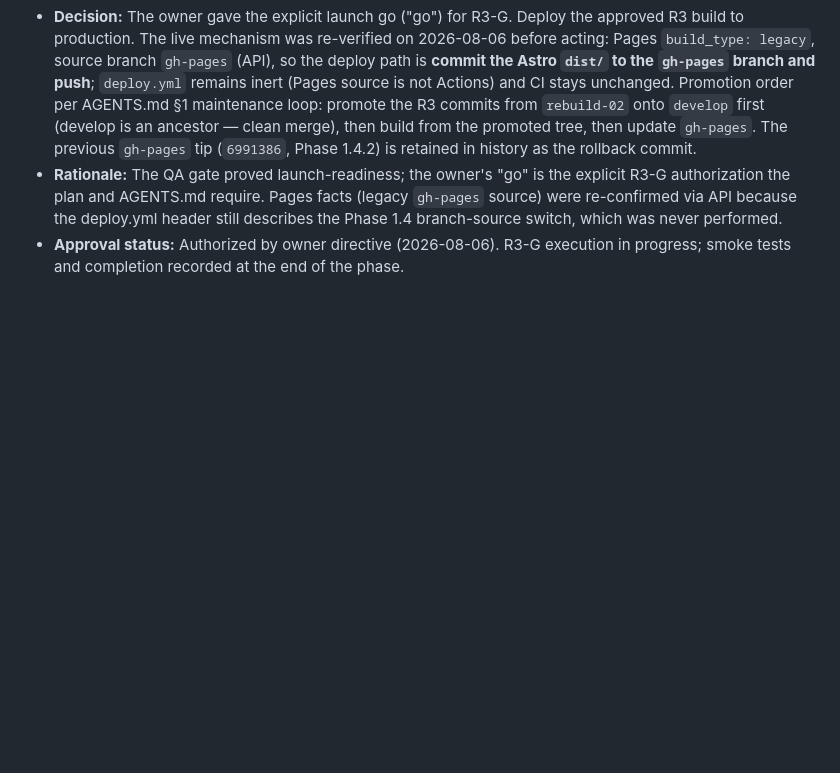
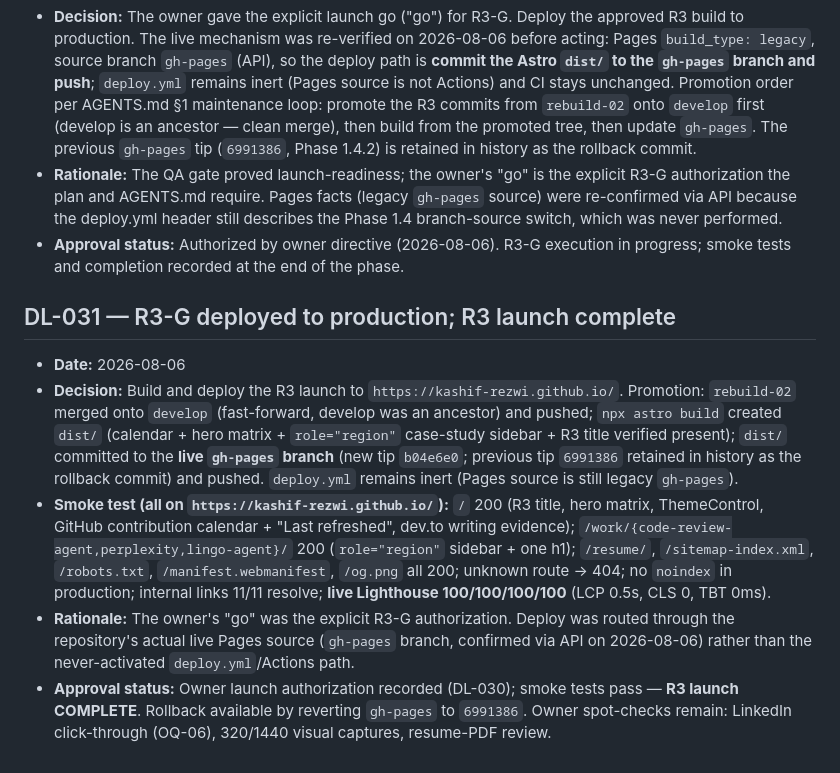
Before and after one commit to Kashif-Rezwi/Kashif-Rezwi.github.io, a Markdown page: docs/decision-log.md, the part around the change. GitHub-like rendering; blank space fills up the shorter version.

Commit message:
docs(R3-G): R3 launch complete — DL-031, project status R3 complete

```diff
--- a/docs/decision-log.md
+++ b/docs/decision-log.md
@@ -213,3 +213,11 @@
 - **Decision:** The owner gave the explicit launch go ("go") for R3-G. Deploy the approved R3 build to production. The live mechanism was re-verified on 2026-08-06 before acting: Pages `build_type: legacy`, source branch `gh-pages` (API), so the deploy path is **commit the Astro `dist/` to the `gh-pages` branch and push**; `deploy.yml` remains inert (Pages source is not Actions) and CI stays unchanged. Promotion order per AGENTS.md §1 maintenance loop: promote the R3 commits from `rebuild-02` onto `develop` first (develop is an ancestor — clean merge), then build from the promoted tree, then update `gh-pages`. The previous `gh-pages` tip (`6991386`, Phase 1.4.2) is retained in history as the rollback commit.
 - **Rationale:** The QA gate proved launch-readiness; the owner's "go" is the explicit R3-G authorization the plan and AGENTS.md require. Pages facts (legacy `gh-pages` source) were re-confirmed via API because the deploy.yml header still describes the Phase 1.4 branch-source switch, which was never performed.
 - **Approval status:** Authorized by owner directive (2026-08-06). R3-G execution in progress; smoke tests and completion recorded at the end of the phase.
+
+## DL-031 — R3-G deployed to production; R3 launch complete
+
+- **Date:** 2026-08-06
+- **Decision:** Build and deploy the R3 launch to `https://kashif-rezwi.github.io/`. Promotion: `rebuild-02` merged onto `develop` (fast-forward, develop was an ancestor) and pushed; `npx astro build` created `dist/` (calendar + hero matrix + `role="region"` case-study sidebar + R3 title verified present); `dist/` committed to the **live `gh-pages` branch** (new tip `b04e6e0`; previous tip `6991386` retained in history as the rollback commit) and pushed. `deploy.yml` remains inert (Pages source is still legacy `gh-pages`).
+- **Smoke test (all on `https://kashif-rezwi.github.io/`):** `/` 200 (R3 title, hero matrix, ThemeControl, GitHub contribution calendar + "Last refreshed", dev.to writing evidence); `/work/{code-review-agent,perplexity,lingo-agent}/` 200 (`role="region"` sidebar + one h1); `/resume/`, `/sitemap-index.xml`, `/robots.txt`, `/manifest.webmanifest`, `/og.png` all 200; unknown route → 404; no `noindex` in production; internal links 11/11 resolve; **live Lighthouse 100/100/100/100** (LCP 0.5s, CLS 0, TBT 0ms).
+- **Rationale:** The owner's "go" was the explicit R3-G authorization. Deploy was routed through the repository's actual live Pages source (`gh-pages` branch, confirmed via API on 2026-08-06) rather than the never-activated `deploy.yml`/Actions path.
+- **Approval status:** Owner launch authorization recorded (DL-030); smoke tests pass — **R3 launch COMPLETE**. Rollback available by reverting `gh-pages` to `6991386`. Owner spot-checks remain: LinkedIn click-through (OQ-06), 320/1440 visual captures, resume-PDF review.
```
Also changed, not shown: docs/project-status.md (+6 -7 lines).
